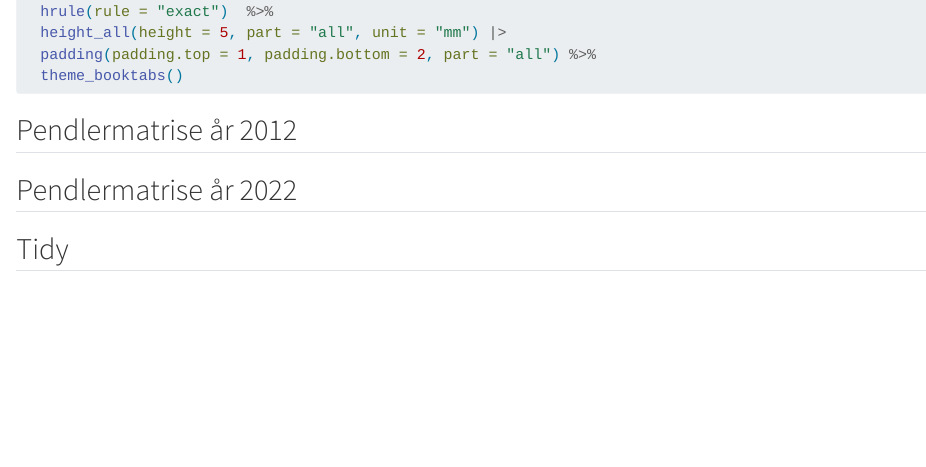
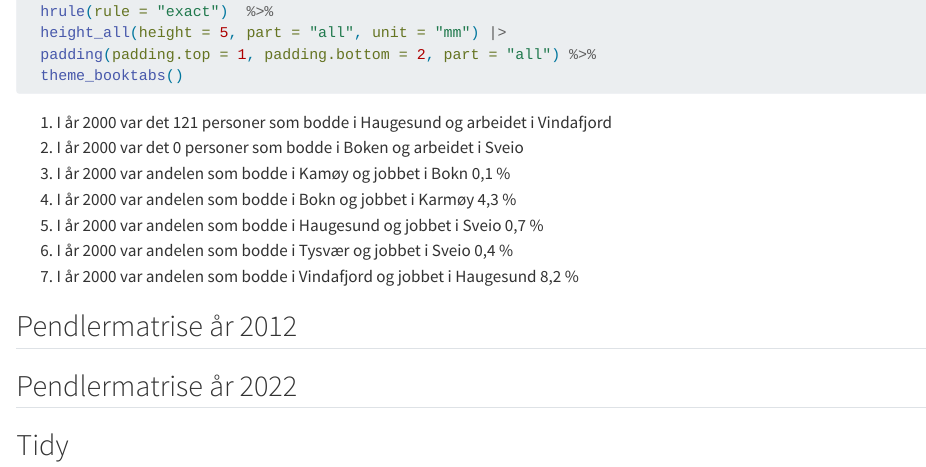
Before and after one commit to agjest/third_assignment_HAP, a Quarto document (third_ass.qmd): the page in a window 1100 px wide, from 6210 px down. Rendered offline with R 4.5, knitr and Pandoc in place of Quarto, with nearby package versions; the code chunks are not run, so their results and figures are left out; long lines of code are wrapped.

Commit message:
Svar spørsmål 2000

````diff
--- a/third_ass.qmd
+++ b/third_ass.qmd
@@ -358,6 +358,14 @@ p2000arb |>
   theme_booktabs()
 ```
 
+1.  I år 2000 var det 121 personer som bodde i Haugesund og arbeidet i Vindafjord
+2.  I år 2000 var det 0 personer som bodde i Boken og arbeidet i Sveio
+3.  I år 2000 var andelen som bodde i Kamøy og jobbet i Bokn 0,1 %
+4.  I år 2000 var andelen som bodde i Bokn og jobbet i Karmøy 4,3 %
+5.  I år 2000 var andelen som bodde i Haugesund og jobbet i Sveio 0,7 %
+6.  I år 2000 var andelen som bodde i Tysvær og jobbet i Sveio 0,4 %
+7.  I år 2000 var andelen som bodde i Vindafjord og jobbet i Haugesund 8,2 %
+
 ## Pendlermatrise år 2012
 
 ## Pendlermatrise år 2022
````
